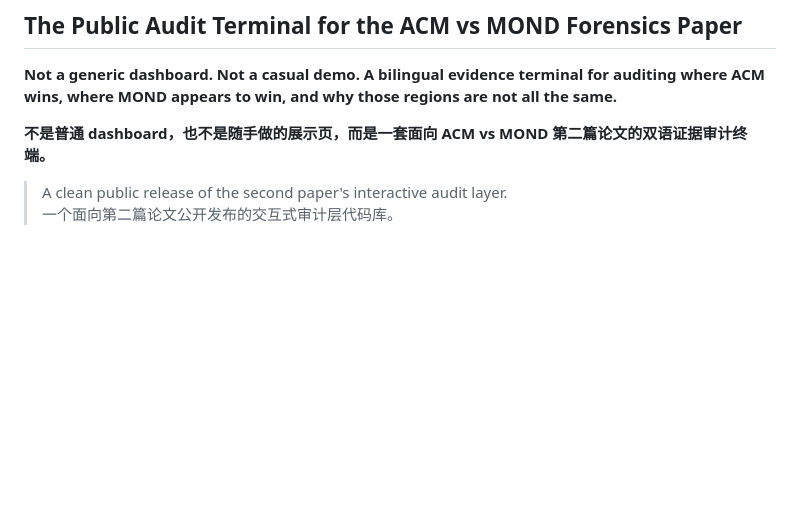
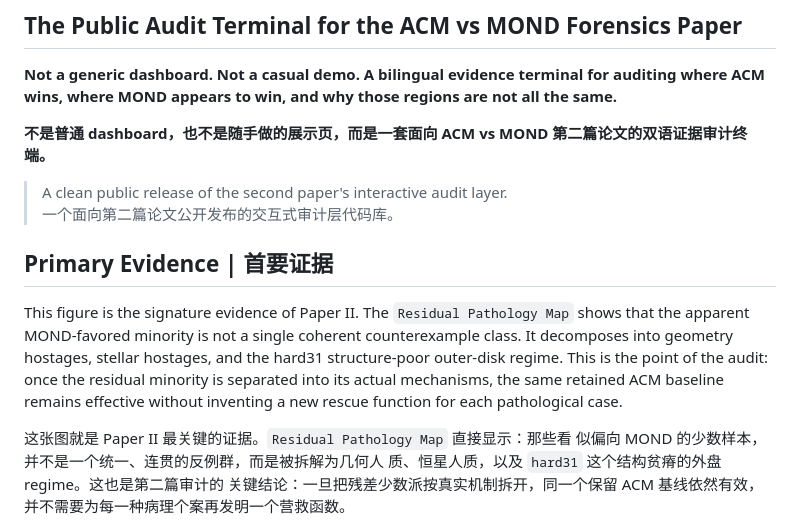
Before and after one commit to lesleyliuhaitao-ctrl/galaxy-audit-system, a Markdown page: README.md, the part around one of its changes. Rendered like a GitHub page; blank space fills up the shorter version.

Commit message:
Elevate Paper II evidence at README top

```diff
--- a/README.md
+++ b/README.md
@@ -8,3 +8,20 @@
 
 > A clean public release of the second paper's interactive audit layer.
 > 一个面向第二篇论文公开发布的交互式审计层代码库。
+
+## Primary Evidence | 首要证据
+
+This figure is the signature evidence of Paper II. The `Residual Pathology Map`
+shows that the apparent MOND-favored minority is not a single coherent
+counterexample class. It decomposes into geometry hostages, stellar hostages,
+and the hard31 structure-poor outer-disk regime. This is the point of the
+audit: once the residual minority is separated into its actual mechanisms, the
+same retained ACM baseline remains effective without inventing a new rescue
+function for each pathological case.
+
+这张图就是 Paper II 最关键的证据。`Residual Pathology Map` 直接显示：那些看
+似偏向 MOND 的少数样本，并不是一个统一、连贯的反例群，而是被拆解为几何人
+质、恒星人质，以及 `hard31` 这个结构贫瘠的外盘 regime。这也是第二篇审计的
+关键结论：一旦把残差少数派按真实机制拆开，同一个保留 ACM 基线依然有效，
+并不需要为每一种病理个案再发明一个营救函数。
+
```
Also changed, not shown: other parts of README.md (+1 -0 lines).
